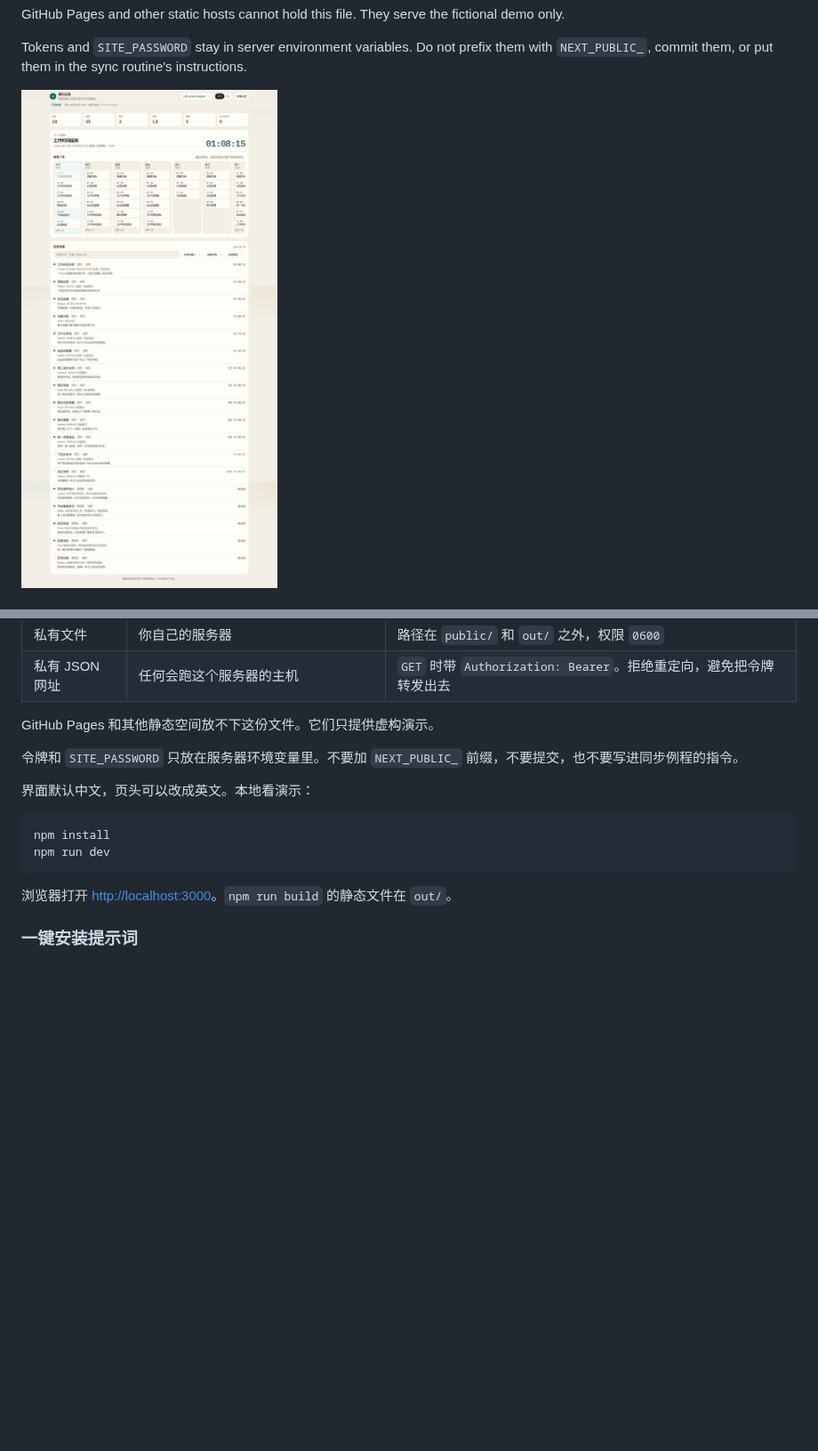
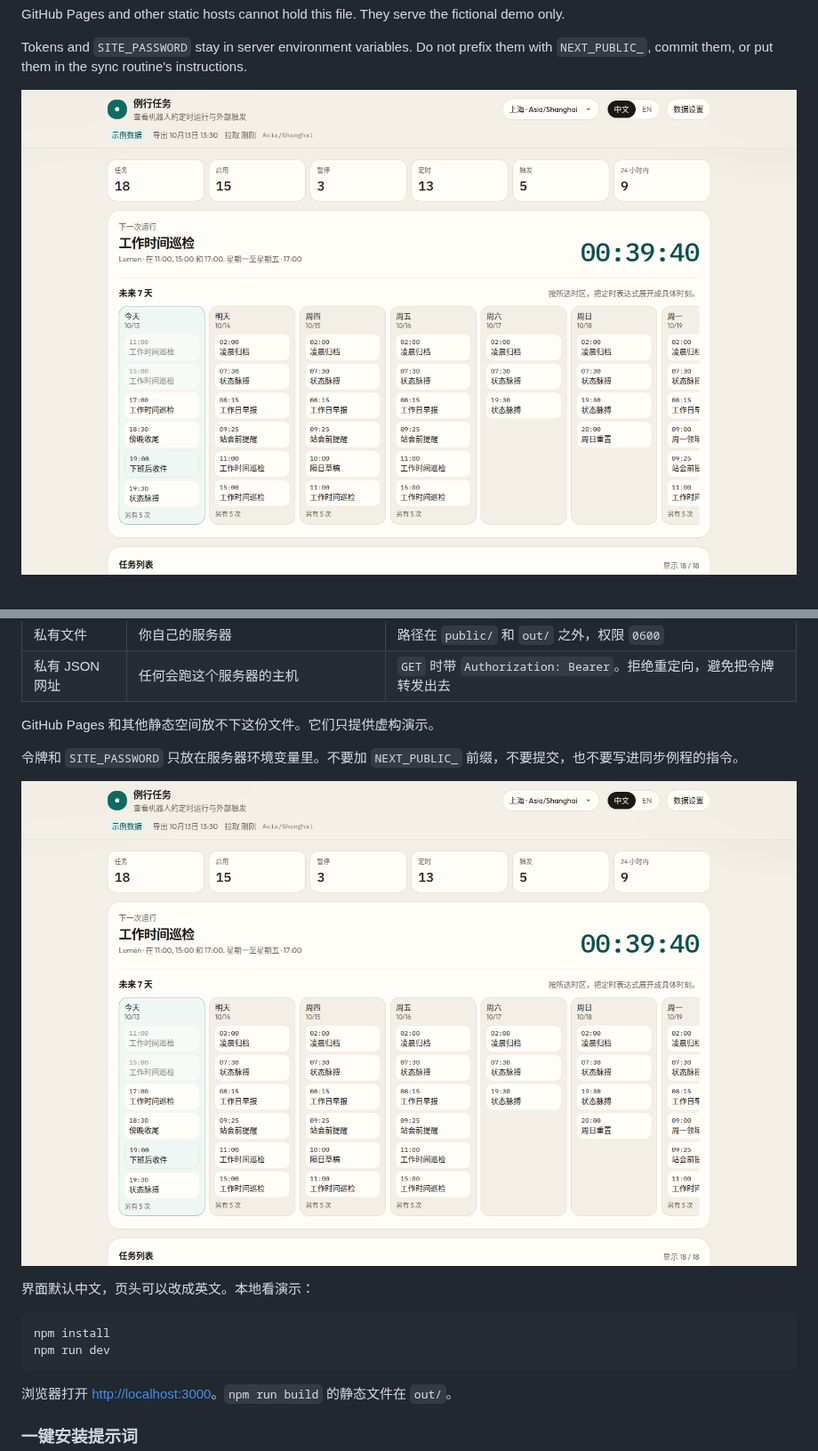
Before and after one commit to dingyi/bot-routines-tracker, a Markdown page: README.md, 2 parts joined by grey strips. Shown at 89% size. GitHub-like rendering; pictures changed too: docs/screenshots/overview.png; blank space fills up the shorter version.

````diff
--- a/README.md
+++ b/README.md
@@ -321,6 +307,8 @@ GitHub Pages 和其他静态空间放不下这份文件。它们只提供虚构
 
 令牌和 `SITE_PASSWORD` 只放在服务器环境变量里。不要加 `NEXT_PUBLIC_` 前缀，不要提交，也不要写进同步例程的指令。
 
+![中文总览：统计、下一次运行倒计时、7 天时间线和任务列表](docs/screenshots/overview.png)
+
 界面默认中文，页头可以改成英文。本地看演示：
 
 ```bash
````
Also changed, not shown: other parts of README.md (+0 -14 lines), docs/screenshots/drawer.png (deleted), docs/screenshots/english.png (deleted), docs/screenshots/mobile.png (deleted).
